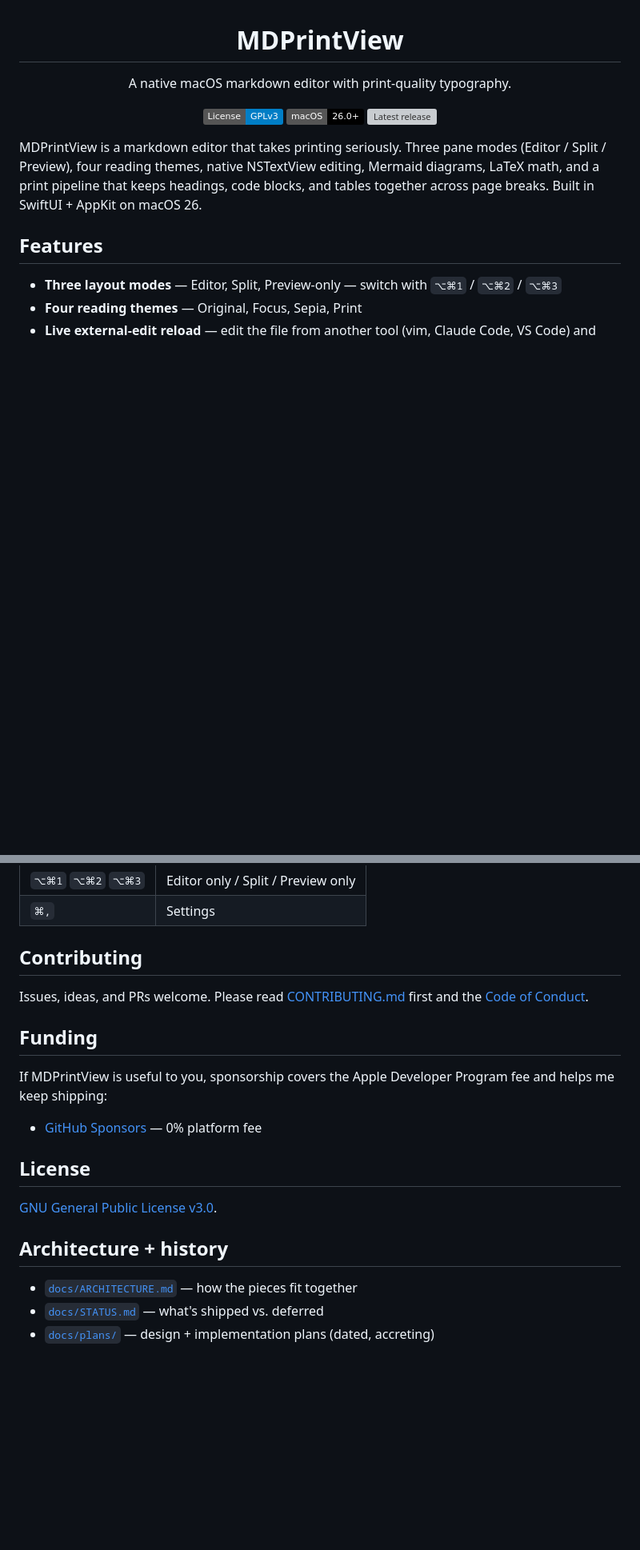
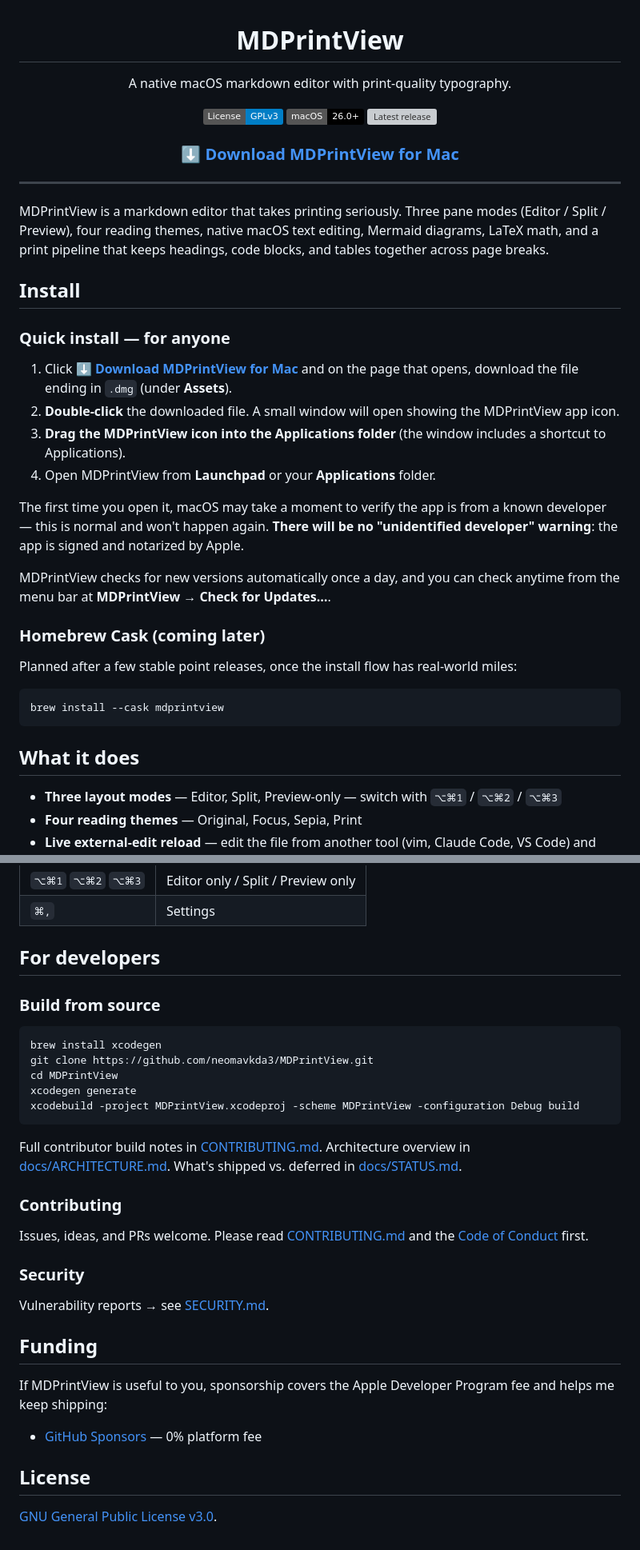
Before and after one commit to neomavkda3/MDPrintView, a Markdown page: README.md, 2 parts joined by grey strips. Shown at 80% size. GitHub-like rendering; badges without logos; blank space fills up the shorter version; grey boxes are pictures that could not be loaded.

Commit message:
docs: README polished for non-technical and technical audiences
Restructured for first-time visitors who may not know what a DMG is or
how to handle Gatekeeper:

 - Big download button under the badges so the install path is the
   most prominent action on the page.
 - 'Quick install — for anyone' section: numbered, step-by-step,
   non-jargon. Mentions Launchpad and Applications folder explicitly.
   Reassures that macOS verification is normal + no 'unidentified
   developer' warning.
 - Mentions auto-update without naming Sparkle (irrelevant detail for
   a user).
 - Moved 'Build from source' under a new 'For developers' section so a
   non-technical reader scrolling down doesn't think it's a required
   next step. Contributing and Security live under For developers too.
 - Added a macOS keyboard symbols legend before the shortcuts table so
   readers unfamiliar with ⌘ / ⌥ / ⇧ glyphs can decode them.
 - Renamed 'Features' to 'What it does' (user-facing) and moved it
   below Install (where users are after they've installed, not before).
 - Linked SECURITY.md from the For developers section so it's
   discoverable.

````diff
--- a/README.md
+++ b/README.md
@@ -6,13 +6,38 @@ A native macOS markdown editor with print-quality typography.
 
 [![License: GPL v3](https://img.shields.io/badge/License-GPLv3-blue.svg)](LICENSE)
 [![macOS 26+](https://img.shields.io/badge/macOS-26.0+-black?logo=apple)](https://www.apple.com/macos/)
-[![Latest release](https://img.shields.io/github/v/release/neomavkda3/MDPrintView?include_prereleases)](https://github.com/neomavkda3/MDPrintView/releases)
+[![Latest release](https://img.shields.io/github/v/release/neomavkda3/MDPrintView?include_prereleases)](https://github.com/neomavkda3/MDPrintView/releases/latest)
+
+### [⬇️ Download MDPrintView for Mac](https://github.com/neomavkda3/MDPrintView/releases/latest)
 
 </div>
 
-MDPrintView is a markdown editor that takes printing seriously. Three pane modes (Editor / Split / Preview), four reading themes, native NSTextView editing, Mermaid diagrams, LaTeX math, and a print pipeline that keeps headings, code blocks, and tables together across page breaks. Built in SwiftUI + AppKit on macOS 26.
+---
 
-## Features
+MDPrintView is a markdown editor that takes printing seriously. Three pane modes (Editor / Split / Preview), four reading themes, native macOS text editing, Mermaid diagrams, LaTeX math, and a print pipeline that keeps headings, code blocks, and tables together across page breaks.
+
+## Install
+
+### Quick install — for anyone
+
+1. Click **[⬇️ Download MDPrintView for Mac](https://github.com/neomavkda3/MDPrintView/releases/latest)** and on the page that opens, download the file ending in `.dmg` (under **Assets**).
+2. **Double-click** the downloaded file. A small window will open showing the MDPrintView app icon.
+3. **Drag the MDPrintView icon into the Applications folder** (the window includes a shortcut to Applications).
+4. Open MDPrintView from **Launchpad** or your **Applications** folder.
+
+The first time you open it, macOS may take a moment to verify the app is from a known developer — this is normal and won't happen again. **There will be no "unidentified developer" warning**: the app is signed and notarized by Apple.
+
+MDPrintView checks for new versions automatically once a day, and you can check anytime from the menu bar at **MDPrintView → Check for Updates…**.
+
+### Homebrew Cask (coming later)
+
+Planned after a few stable point releases, once the install flow has real-world miles:
+
+```sh
+brew install --cask mdprintview
+```
+
+## What it does
 
 - **Three layout modes** — Editor, Split, Preview-only — switch with `⌥⌘1` / `⌥⌘2` / `⌥⌘3`
 - **Four reading themes** — Original, Focus, Sepia, Print
@@ -72,9 +71,27 @@ Full contributor build notes in [CONTRIBUTING.md](CONTRIBUTING.md).
 | `⌥⌘1` `⌥⌘2` `⌥⌘3` | Editor only / Split / Preview only |
 | `⌘,` | Settings |
 
-## Contributing
+## For developers
 
-Issues, ideas, and PRs welcome. Please read [CONTRIBUTING.md](CONTRIBUTING.md) first and the [Code of Conduct](CODE_OF_CONDUCT.md).
+### Build from source
+
+```sh
+brew install xcodegen
+git clone https://github.com/neomavkda3/MDPrintView.git
+cd MDPrintView
+xcodegen generate
+xcodebuild -project MDPrintView.xcodeproj -scheme MDPrintView -configuration Debug build
+```
+
+Full contributor build notes in [CONTRIBUTING.md](CONTRIBUTING.md). Architecture overview in [docs/ARCHITECTURE.md](docs/ARCHITECTURE.md). What's shipped vs. deferred in [docs/STATUS.md](docs/STATUS.md).
+
+### Contributing
+
+Issues, ideas, and PRs welcome. Please read [CONTRIBUTING.md](CONTRIBUTING.md) and the [Code of Conduct](CODE_OF_CONDUCT.md) first.
+
+### Security
+
+Vulnerability reports → see [SECURITY.md](SECURITY.md).
 
 ## Funding
 
@@ -85,9 +102,3 @@ If MDPrintView is useful to you, sponsorship covers the Apple Developer Program
 ## License
 
 [GNU General Public License v3.0](LICENSE).
-
-## Architecture + history
-
-- [`docs/ARCHITECTURE.md`](docs/ARCHITECTURE.md) — how the pieces fit together
-- [`docs/STATUS.md`](docs/STATUS.md) — what's shipped vs. deferred
-- [`docs/plans/`](docs/plans/) — design + implementation plans (dated, accreting)
````
Also changed, not shown: other parts of README.md (+3 -29 lines).
